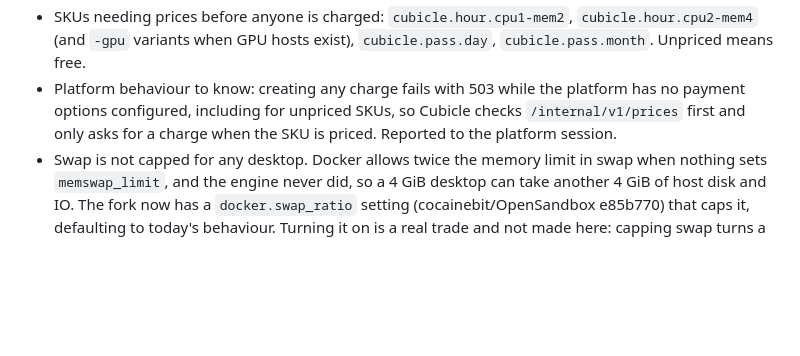
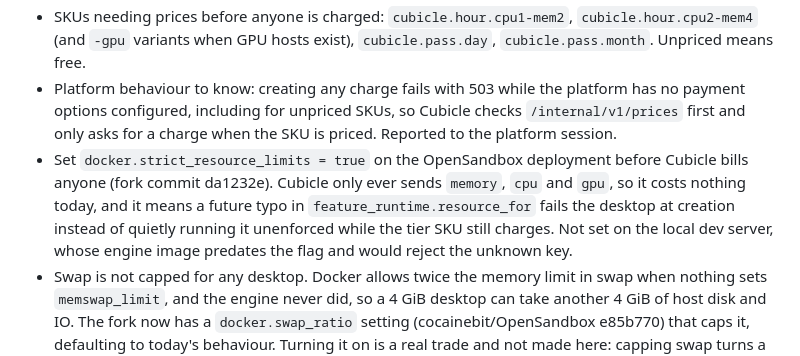
Before and after one commit to cocainebit/copper-ferry-2484, a Markdown page: ROADBLOCKS.md, the part around the change. Rendered like a GitHub page; blank space fills up the shorter version.

Commit message:
Recommend strict resource limits before Cubicle bills anyone
Co-Authored-By: Claude Opus 5 (1M context) <noreply@anthropic.com>

```diff
--- a/ROADBLOCKS.md
+++ b/ROADBLOCKS.md
@@ -130,6 +130,7 @@ Automatic approval review rejected execution of the optional Anthropic provider-
 - Configuration: `PLATFORM_URL` and `PLATFORM_SERVICE_TOKEN` (service token from `pnpm admin service create cubicle cubicle`, stored in the gitignored `.env`). Unset means Cubicle keeps its own credit ledger and per-minute metering.
 - SKUs needing prices before anyone is charged: `cubicle.hour.cpu1-mem2`, `cubicle.hour.cpu2-mem4` (and `-gpu` variants when GPU hosts exist), `cubicle.pass.day`, `cubicle.pass.month`. Unpriced means free.
 - Platform behaviour to know: creating any charge fails with 503 while the platform has no payment options configured, including for unpriced SKUs, so Cubicle checks `/internal/v1/prices` first and only asks for a charge when the SKU is priced. Reported to the platform session.
+- Set `docker.strict_resource_limits = true` on the OpenSandbox deployment before Cubicle bills anyone (fork commit da1232e). Cubicle only ever sends `memory`, `cpu` and `gpu`, so it costs nothing today, and it means a future typo in `feature_runtime.resource_for` fails the desktop at creation instead of quietly running it unenforced while the tier SKU still charges. Not set on the local dev server, whose engine image predates the flag and would reject the unknown key.
 - Swap is not capped for any desktop. Docker allows twice the memory limit in swap when nothing sets `memswap_limit`, and the engine never did, so a 4 GiB desktop can take another 4 GiB of host disk and IO. The fork now has a `docker.swap_ratio` setting (cocainebit/OpenSandbox e85b770) that caps it, defaulting to today's behaviour. Turning it on is a real trade and not made here: capping swap turns a memory spike into a killed process rather than a slow desktop, so the owner should choose before it goes anywhere near a shared host.
 - The billed shape is enforced, checked on a live desktop September 17, 2026: a cpu2-mem4 computer's container came back with `NanoCpus 2000000000` and `Memory 4294967296`, so `cubicle.hour.cpu2-mem4` prices something the engine actually holds the desktop to. Disk is the exception and always was: Docker ignores the PVC size, which is why `storage_quota_enforced` exists and says so. Note `MemorySwap` is twice `Memory`, so a desktop can reach that much again in host swap.
 - Failure policy: a platform outage or misconfiguration never stops or fails a running desktop. It keeps running, records one event, and retries. That is deliberate and means an outage can give away runtime.
```
